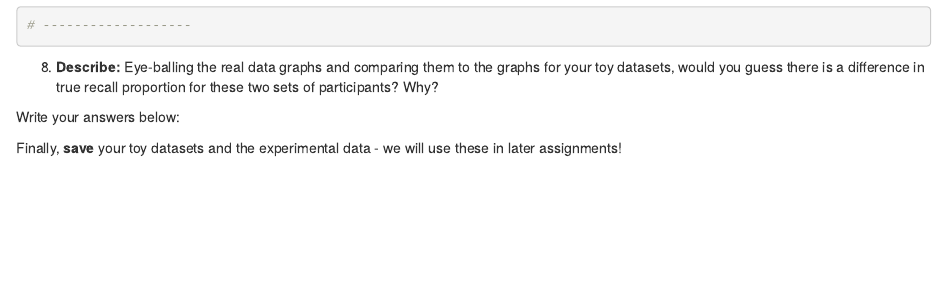
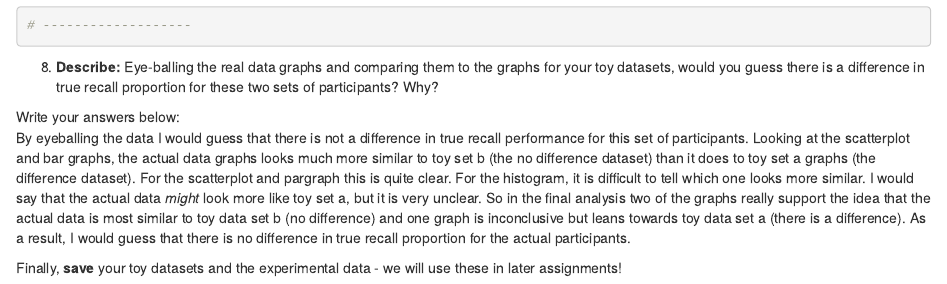
Before and after one commit to dtfalk/Experimental-Design-Hw, an R Markdown document (HW-1/HW1_template.Rmd): the page in a window 1100 px wide, from 17070 px down. Rendered offline with R 4.5, knitr and Pandoc, with nearby package versions.

Commit message:
add final wrap up paragrpah

```diff
--- a/HW-1/HW1_template.Rmd
+++ b/HW-1/HW1_template.Rmd
@@ -644,7 +644,7 @@ arrows(
   8. **Describe:** Eye-balling the real data graphs and comparing them to the graphs for your toy datasets, would you guess there is a difference in true recall proportion for these two sets of participants? Why?
 
   Write your answers below:
-
+    By eyeballing the data I would guess that there is not a difference in true recall performance for this set of participants. Looking at the scatterplot and bar graphs, the actual data graphs looks much more similar to toy set b (the no difference dataset) than it does to toy set a graphs (the difference dataset). For the scatterplot and pargraph this is quite clear. For the histogram, it is difficult to tell which one looks more similar. I would say that the actual data *might* look more like toy set a, but it is very unclear. So in the final analysis two of the graphs really support the idea that the actual data is most similar to toy data set b (no difference) and one graph is inconclusive but leans towards toy data set a (there is a difference). As a result, I would guess that there is no difference in true recall proportion for the actual participants.
 
 
 
```
